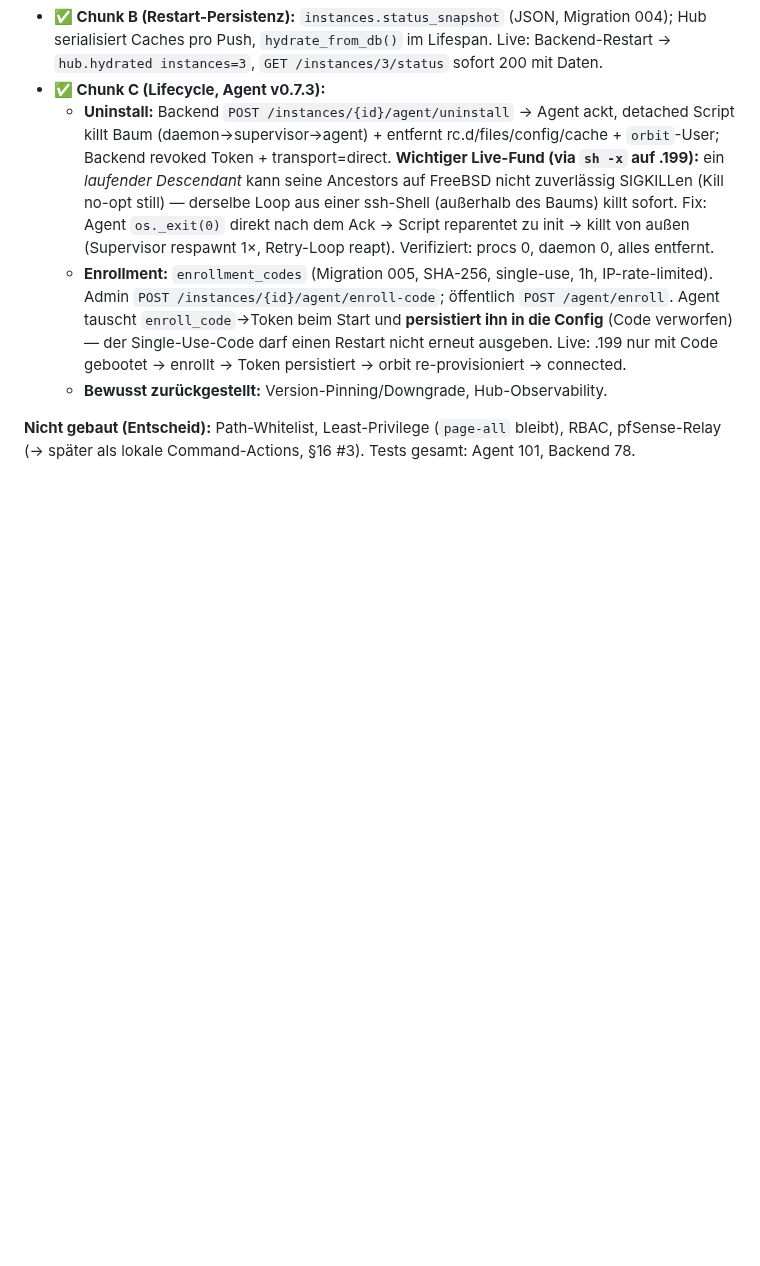
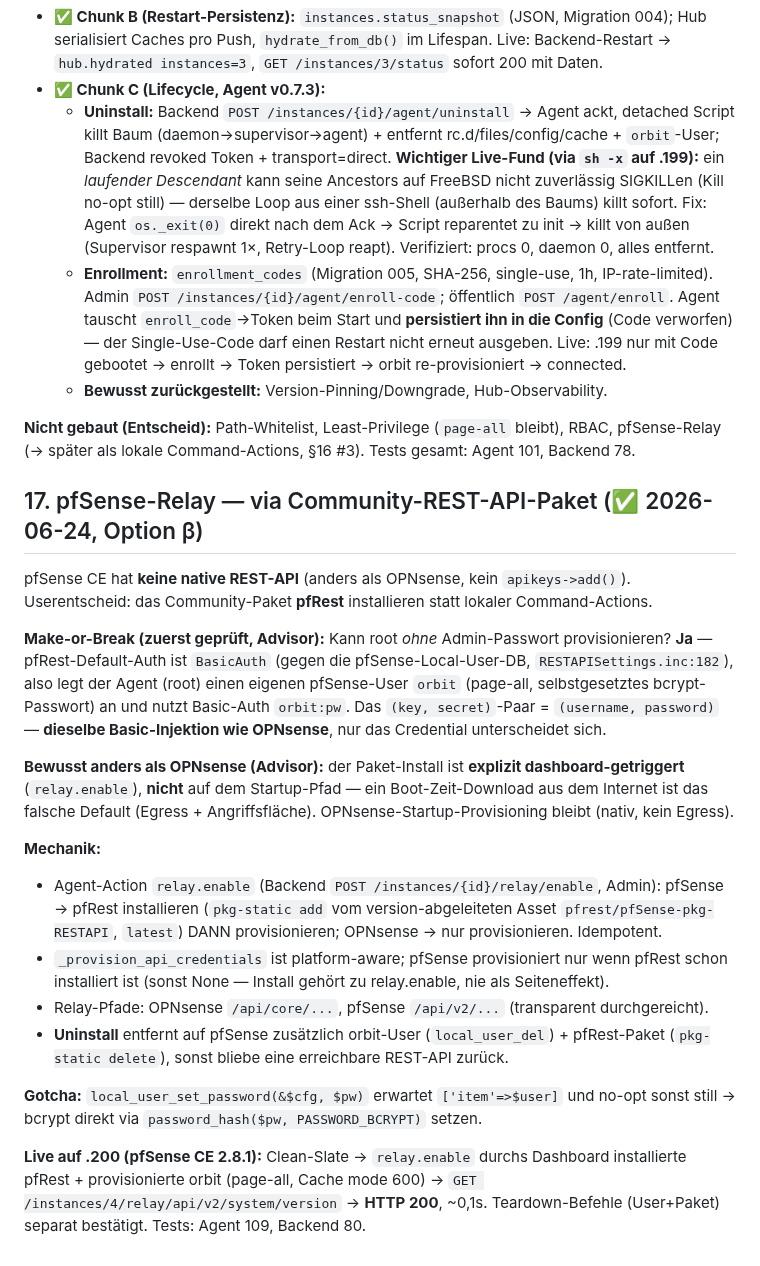
Before and after one commit to styliteag/dashboard, a Markdown page: docs/agent-architecture.md, the part around the change. Rendered like a GitHub page; blank space fills up the shorter version.

Commit message:
docs(§17): pfSense relay via pfRest package — design + live verification

```diff
--- a/docs/agent-architecture.md
+++ b/docs/agent-architecture.md
@@ -521,3 +521,35 @@ http.relay/ping/agent.update; pfSense .200 hat **keine** REST-API, aber `php`+`p
 
 **Nicht gebaut (Entscheid):** Path-Whitelist, Least-Privilege (`page-all` bleibt), RBAC,
 pfSense-Relay (→ später als lokale Command-Actions, §16 #3). Tests gesamt: Agent 101, Backend 78.
+
+## 17. pfSense-Relay — via Community-REST-API-Paket (✅ 2026-06-24, Option β)
+
+pfSense CE hat **keine native REST-API** (anders als OPNsense, kein `apikeys->add()`).
+Userentscheid: das Community-Paket **pfRest** installieren statt lokaler Command-Actions.
+
+**Make-or-Break (zuerst geprüft, Advisor):** Kann root *ohne* Admin-Passwort provisionieren?
+**Ja** — pfRest-Default-Auth ist `BasicAuth` (gegen die pfSense-Local-User-DB, `RESTAPISettings.inc:182`),
+also legt der Agent (root) einen eigenen pfSense-User `orbit` (page-all, selbstgesetztes bcrypt-
+Passwort) an und nutzt Basic-Auth `orbit:pw`. Das `(key, secret)`-Paar = `(username, password)` —
+**dieselbe Basic-Injektion wie OPNsense**, nur das Credential unterscheidet sich.
+
+**Bewusst anders als OPNsense (Advisor):** der Paket-Install ist **explizit dashboard-getriggert**
+(`relay.enable`), **nicht** auf dem Startup-Pfad — ein Boot-Zeit-Download aus dem Internet ist das
+falsche Default (Egress + Angriffsfläche). OPNsense-Startup-Provisioning bleibt (nativ, kein Egress).
+
+**Mechanik:**
+- Agent-Action `relay.enable` (Backend `POST /instances/{id}/relay/enable`, Admin): pfSense →
+  pfRest installieren (`pkg-static add` vom version-abgeleiteten Asset `pfrest/pfSense-pkg-RESTAPI`,
+  `latest`) DANN provisionieren; OPNsense → nur provisionieren. Idempotent.
+- `_provision_api_credentials` ist platform-aware; pfSense provisioniert nur wenn pfRest schon
+  installiert ist (sonst None — Install gehört zu relay.enable, nie als Seiteneffekt).
+- Relay-Pfade: OPNsense `/api/core/...`, pfSense `/api/v2/...` (transparent durchgereicht).
+- **Uninstall** entfernt auf pfSense zusätzlich orbit-User (`local_user_del`) + pfRest-Paket
+  (`pkg-static delete`), sonst bliebe eine erreichbare REST-API zurück.
+
+**Gotcha:** `local_user_set_password(&$cfg, $pw)` erwartet `['item'=>$user]` und no-opt sonst still →
+bcrypt direkt via `password_hash($pw, PASSWORD_BCRYPT)` setzen.
+
+**Live auf .200 (pfSense CE 2.8.1):** Clean-Slate → `relay.enable` durchs Dashboard installierte
+pfRest + provisionierte orbit (page-all, Cache mode 600) → `GET /instances/4/relay/api/v2/system/version`
+→ **HTTP 200**, ~0,1s. Teardown-Befehle (User+Paket) separat bestätigt. Tests: Agent 109, Backend 80.
```
